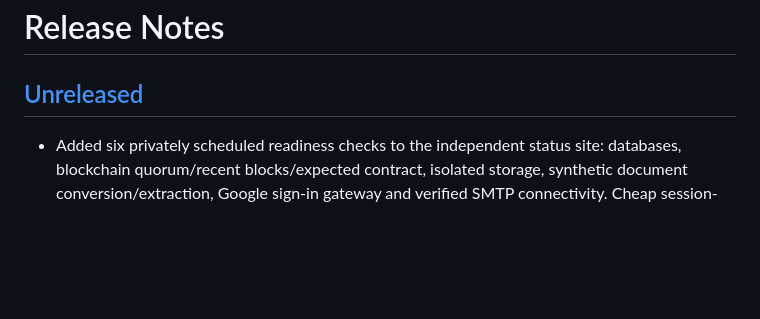
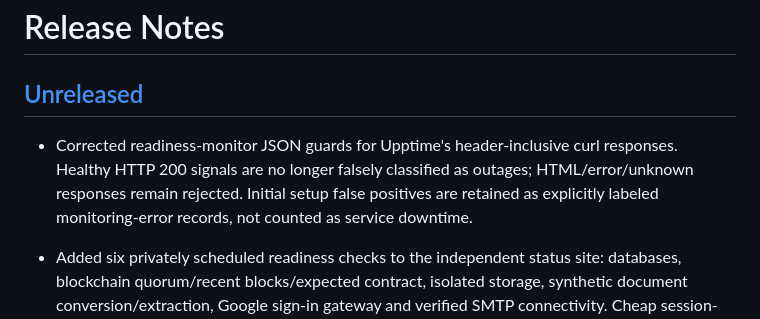
Before and after one commit to chals1029/OrgChainProject, a Markdown page: CHANGELOG.md, the part around the change. GitHub-like rendering; blank space fills up the shorter version.

Commit message:
Document readiness monitor transport correction

```diff
--- a/CHANGELOG.md
+++ b/CHANGELOG.md
@@ -2,6 +2,7 @@
 
 ## [Unreleased](https://github.com/laravel/laravel/compare/v13.7.0...13.x)
 
+- Corrected readiness-monitor JSON guards for Upptime's header-inclusive curl responses. Healthy HTTP 200 signals are no longer falsely classified as outages; HTML/error/unknown responses remain rejected. Initial setup false positives are retained as explicitly labeled monitoring-error records, not counted as service downtime.
 - Added six privately scheduled readiness checks to the independent status site: databases, blockchain quorum/recent blocks/expected contract, isolated storage, synthetic document conversion/extraction, Google sign-in gateway and verified SMTP connectivity. Cheap session-free public endpoints expose only allowlisted states and timestamps from an atomic private cache; HTTP requests never trigger probes. Unknown/stale signals fail closed, private probe timestamps drive current status, and no email, blockchain transaction, student-file read or schema migration is performed. Added privacy, expiry, quorum, wrong-network and missing-contract regression coverage.
 - Redesigned the independent status site with a GitHub Status-inspired two-column service grid, truthful 90-day daily bars, accessible date/service details and filtered incident history. Removed visible open-source/provider credits and the old generated frontend/native graph build. Publication now serves a same-origin public snapshot after monitoring; stale, future-dated, missing and failed updates cannot falsely show all services operational. Added isolated regressions for observation windows and overlapping incidents.
 - Added the independent HTTPS status website at `status.orgchain.tech`, backed by a separate GitHub Pages/Upptime repository, and linked it from the public landing-page footer. Scheduled public website/application-health checks drive availability, response history and incident reporting; maintenance notices and retained short incidents are supported. Private workflows are not falsely reported as end-to-end tested, and no application secrets or student data are published.
```
